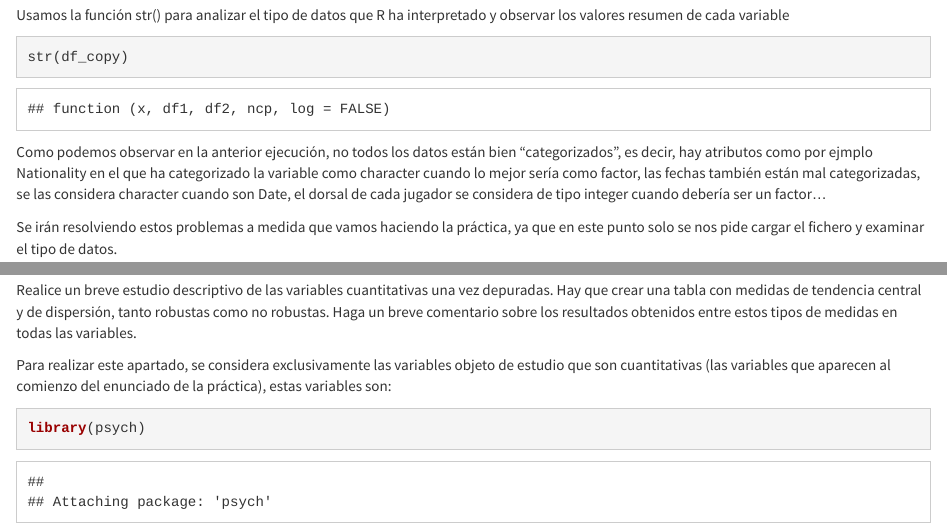
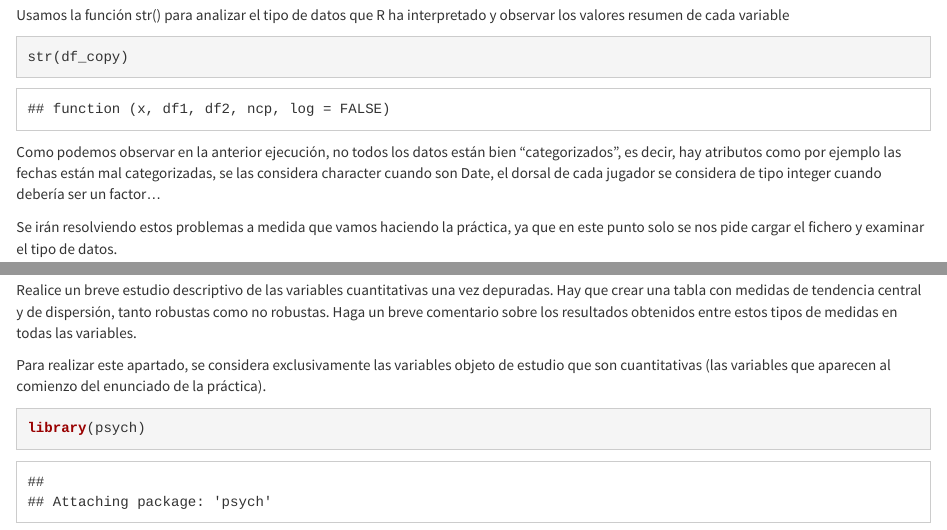
Before and after one commit to mariousm/Data-Science-Master, an R Markdown document (2019-20/PrimerSemestre/Estadistica/Practica_1/UbiernaSanMames_preproceso.Rmd): the page in a window 1100 px wide, from 1200 px down, and a second part further down, joined at a grey line. Rendered offline with R 4.5, knitr and Pandoc, with nearby package versions; some code elsewhere in the file could not run offline.

Commit message:
ESTADISTICA: PEC1 Entrega

````diff
--- a/2019-20/PrimerSemestre/Estadistica/Practica_1/UbiernaSanMames_preproceso.Rmd
+++ b/2019-20/PrimerSemestre/Estadistica/Practica_1/UbiernaSanMames_preproceso.Rmd
@@ -30,7 +30,7 @@ head(df_copy)
 ```{r}
 str(df_copy)
 ```
-<p> Como podemos observar en la anterior ejecución, no todos los datos están bien "categorizados", es decir, hay atributos como por ejmplo Nationality en el que ha categorizado la variable como character cuando lo mejor sería como factor, las fechas también están mal categorizadas, se las considera character cuando son Date, el dorsal de cada jugador se considera de tipo integer cuando debería ser un factor...
+<p> Como podemos observar en la anterior ejecución, no todos los datos están bien "categorizados", es decir, hay atributos como por ejemplo las fechas están mal categorizadas, se las considera character cuando son Date, el dorsal de cada jugador se considera de tipo integer cuando debería ser un factor...
 
 Se irán resolviendo estos problemas a medida que vamos haciendo la práctica, ya que en este punto solo se nos pide cargar el fichero y examinar el tipo de datos.
 </p>
@@ -374,7 +374,7 @@ cat("El número de registros que tienen NA como altura son: ", nrow(df_copy[is.n
 ******
 <p> Realice un breve estudio descriptivo de las variables cuantitativas una vez depuradas. Hay que crear una tabla con medidas de tendencia central y de dispersión, tanto robustas como no robustas. Haga un breve comentario sobre los resultados obtenidos entre estos tipos de medidas en todas las variables. </p>
 
-<p> Para realizar este apartado, se considera exclusivamente las variables objeto de estudio que son cuantitativas (las variables que aparecen al comienzo del enunciado de la práctica), estas variables son:   </p>
+<p> Para realizar este apartado, se considera exclusivamente las variables objeto de estudio que son cuantitativas (las variables que aparecen al comienzo del enunciado de la práctica). </p>
 ```{r}
 library(psych)
 
````
Also changed, not shown: 2019-20/PrimerSemestre/Estadistica/Practica_1/UbiernaSanMames_preproceso.Rmd (2 more changed lines), 1 other file.
